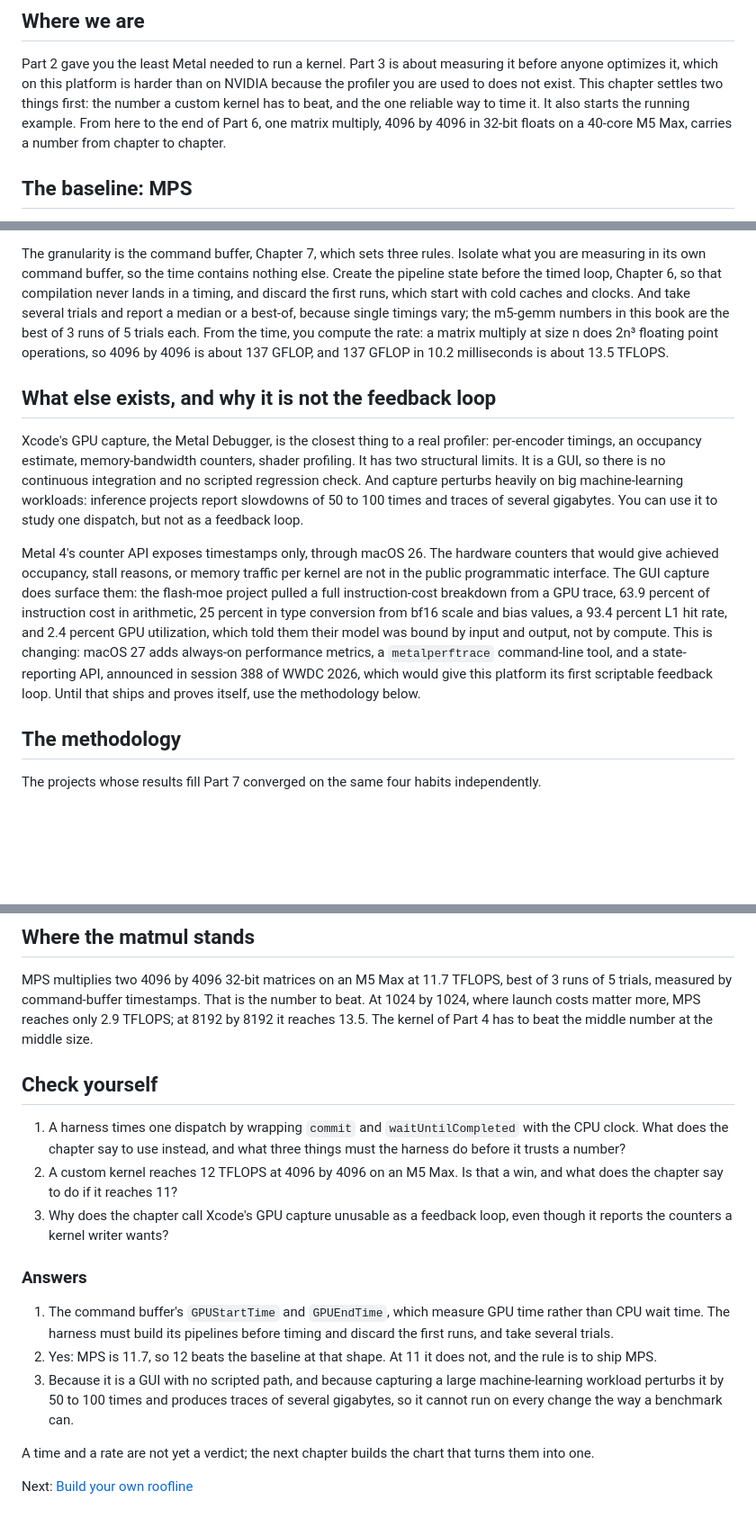
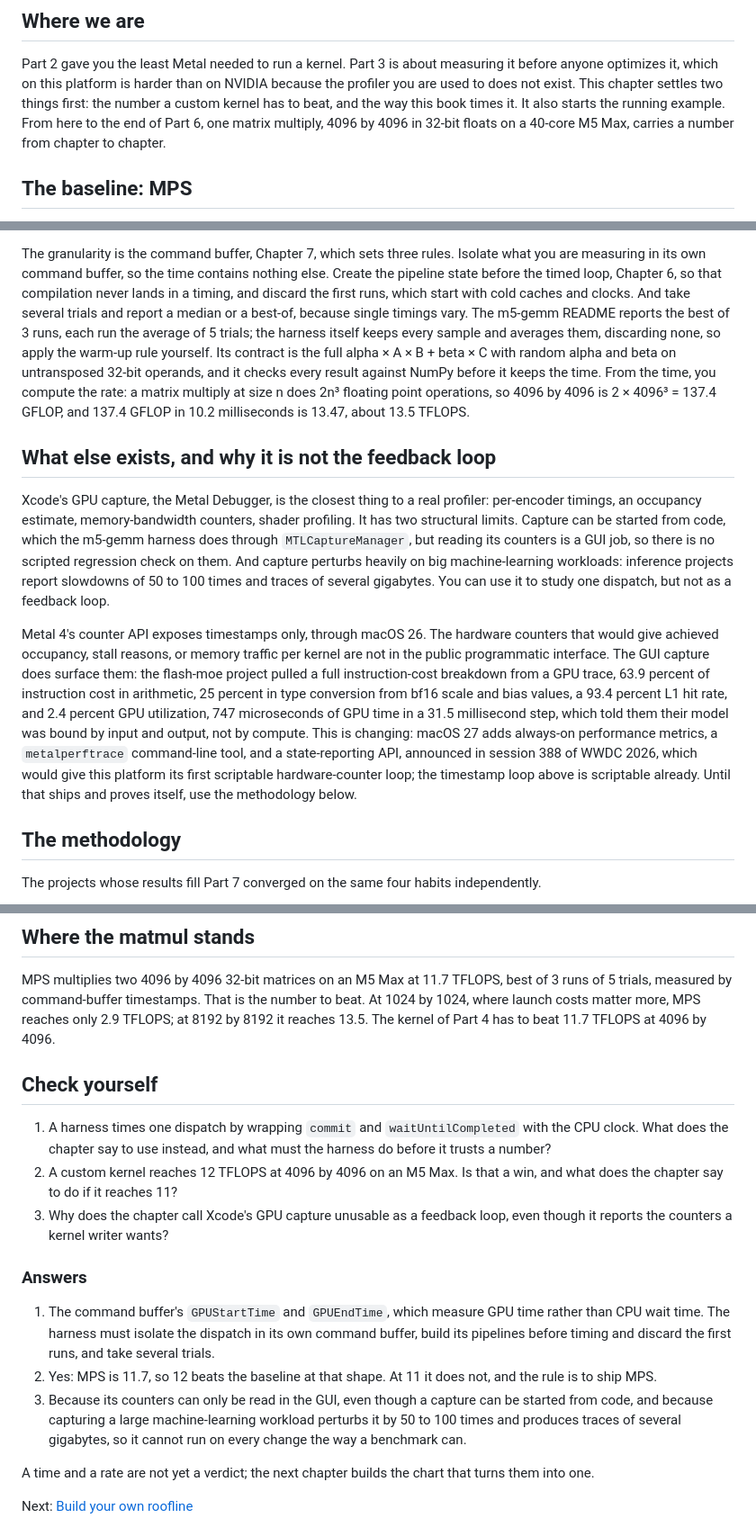
Before and after one commit to Exorust/metalworking, a Markdown page: book/09-the-baseline-and-the-stopwatch.md, 3 parts joined by grey strips. Shown at 90% size. Drawn GitHub-style; blank space fills up the shorter version.

Commit message:
Chapter 9 corrected from the Codex review
GPU capture can be started from code (the m5-gemm harness does, via
MTLCaptureManager); only reading its counters is a GUI job. The harness keeps
every sample and averages them, so the README's best-of-3-runs is over averaged
runs, not best single samples; the harness contract (alpha A B + beta C, random
alpha and beta, results checked against NumPy) is stated; the 137.4 GFLOP and
13.47 TFLOPS arithmetic is shown; the flash-moe 2.4 percent has its denominator;
MPS does ship a few fused operations; the timestamp loop is already scriptable.

Co-Authored-By: Claude Fable 5.1 <noreply@anthropic.com>

```diff
--- a/book/09-the-baseline-and-the-stopwatch.md
+++ b/book/09-the-baseline-and-the-stopwatch.md
@@ -5,8 +5,8 @@
 Part 2 gave you the least Metal needed to run a kernel. Part 3 is about measuring
 it before anyone optimizes it, which on this platform is harder than on NVIDIA
 because the profiler you are used to does not exist. This chapter settles two
-things first: the number a custom kernel has to beat, and the one reliable way to
-time it. It also starts the running example. From here to the end of Part 6, one
+things first: the number a custom kernel has to beat, and the way this book
+times it. It also starts the running example. From here to the end of Part 6, one
 matrix multiply, 4096 by 4096 in 32-bit floats on a 40-core M5 Max, carries a
 number from chapter to chapter.
 
@@ -68,18 +68,23 @@ Isolate what you are measuring in its own command buffer, so the time contains
 nothing else. Create the pipeline state before the timed loop, Chapter 6, so that
 compilation never lands in a timing, and discard the first runs, which start with
 cold caches and clocks. And take several trials and report a median or a best-of,
-because single timings vary; the m5-gemm numbers in this book are the best of 3
-runs of 5 trials each. From the time, you compute the rate: a matrix
-multiply at size n does 2n³ floating point operations, so 4096 by 4096 is about
-137 GFLOP, and 137 GFLOP in 10.2 milliseconds is about 13.5 TFLOPS.
+because single timings vary. The m5-gemm README reports the best of 3 runs,
+each run the average of 5 trials; the harness itself keeps every sample and
+averages them, discarding none, so apply the warm-up rule yourself. Its contract
+is the full alpha × A × B + beta × C with random alpha and beta on untransposed
+32-bit operands, and it checks every result against NumPy before it keeps the
+time. From the time, you compute the rate: a matrix multiply at size n does 2n³
+floating point operations, so 4096 by 4096 is 2 × 4096³ = 137.4 GFLOP, and
+137.4 GFLOP in 10.2 milliseconds is 13.47, about 13.5 TFLOPS.
 
 ## What else exists, and why it is not the feedback loop
 
 Xcode's GPU capture, the Metal Debugger, is the closest thing to a real profiler:
 per-encoder timings, an occupancy estimate, memory-bandwidth counters, shader
-profiling. It has two structural limits. It is a GUI, so there is no continuous
-integration and no scripted regression check. And capture perturbs heavily on big
-machine-learning workloads: inference projects report slowdowns of 50 to 100
+profiling. It has two structural limits. Capture can be started from code, which the
+m5-gemm harness does through `MTLCaptureManager`, but reading its counters is a
+GUI job, so there is no scripted regression check on them. And capture perturbs
+heavily on big machine-learning workloads: inference projects report slowdowns of 50 to 100
 times and traces of several gigabytes. You can use it to study one dispatch,
 but not as a feedback loop.
 
@@ -89,11 +94,12 @@ per kernel are not in the public programmatic interface. The GUI capture does
 surface them: the flash-moe project pulled a full instruction-cost breakdown from
 a GPU trace, 63.9 percent of instruction cost in arithmetic, 25 percent in type
 conversion from bf16 scale and bias values, a 93.4 percent L1 hit rate, and 2.4
-percent GPU utilization, which told them their model was bound by input and
-output, not by compute. This is changing: macOS 27 adds always-on
+percent GPU utilization, 747 microseconds of GPU time in a 31.5 millisecond
+step, which told them their model was bound by input and output, not by compute. This is changing: macOS 27 adds always-on
 performance metrics, a `metalperftrace` command-line tool, and a state-reporting
 API, announced in session 388 of WWDC 2026, which would give this platform its
-first scriptable feedback loop. Until that ships and proves itself, use the
+first scriptable hardware-counter loop; the timestamp loop above is scriptable
+already. Until that ships and proves itself, use the
 methodology below.
 
 ## The methodology
@@ -122,14 +128,14 @@ independently.
 MPS multiplies two 4096 by 4096 32-bit matrices on an M5 Max at 11.7 TFLOPS, best
 of 3 runs of 5 trials, measured by command-buffer timestamps. That is the number
 to beat. At 1024 by 1024, where launch costs matter more, MPS reaches only 2.9
-TFLOPS; at 8192 by 8192 it reaches 13.5. The kernel of Part 4 has to beat the
-middle number at the middle size.
+TFLOPS; at 8192 by 8192 it reaches 13.5. The kernel of Part 4 has to beat 11.7
+TFLOPS at 4096 by 4096.
 
 ## Check yourself
 
 1. A harness times one dispatch by wrapping `commit` and `waitUntilCompleted` with
-   the CPU clock. What does the chapter say to use instead, and what three
-   things must the harness do before it trusts a number?
+   the CPU clock. What does the chapter say to use instead, and what must
+   the harness do before it trusts a number?
 2. A custom kernel reaches 12 TFLOPS at 4096 by 4096 on an M5 Max. Is that a win,
    and what does the chapter say to do if it reaches 11?
 3. Why does the chapter call Xcode's GPU capture unusable as a feedback loop,
@@ -138,12 +144,14 @@ middle number at the middle size.
 ### Answers
 
 1. The command buffer's `GPUStartTime` and `GPUEndTime`, which measure GPU time
-   rather than CPU wait time. The harness must build its pipelines before timing
-   and discard the first runs, and take several trials.
+   rather than CPU wait time. The harness must isolate the dispatch in its own
+   command buffer, build its pipelines before timing and discard the first
+   runs, and take several trials.
 2. Yes: MPS is 11.7, so 12 beats the baseline at that shape. At 11 it does not,
    and the rule is to ship MPS.
-3. Because it is a GUI with no scripted path, and because capturing a large
-   machine-learning workload perturbs it by 50 to 100 times and produces traces of
+3. Because its counters can only be read in the GUI, even though a capture can
+   be started from code, and because capturing a large machine-learning
+   workload perturbs it by 50 to 100 times and produces traces of
    several gigabytes, so it cannot run on every change the way a benchmark can.
 
 A time and a rate are not yet a verdict; the next chapter builds the chart that
```
Also changed, not shown: other parts of book/09-the-baseline-and-the-stopwatch.md (+2 -2 lines), book/12-simdgroup-matrix-and-register-blocking.md (+1 -1 lines), book/14-double-buffering-and-the-copy-engine-that-died.md (+1 -1 lines).
